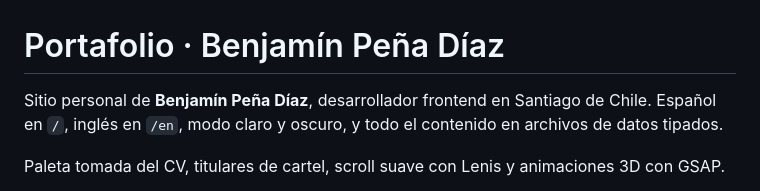
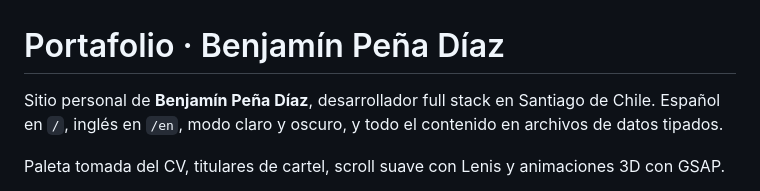
Before and after one commit to Bentonio96/Landing-Page, a Markdown page: README.md, the part around the change. GitHub-like rendering.

Commit message:
chore(perfil): title changes to Full Stack Developer on the site and CV
Co-Authored-By: Claude Opus 5.5 <noreply@anthropic.com>

```diff
--- a/README.md
+++ b/README.md
@@ -1,6 +1,6 @@
 # Portafolio · Benjamín Peña Díaz
 
-Sitio personal de **Benjamín Peña Díaz**, desarrollador frontend en Santiago de Chile.
+Sitio personal de **Benjamín Peña Díaz**, desarrollador full stack en Santiago de Chile.
 Español en `/`, inglés en `/en`, modo claro y oscuro, y todo el contenido en archivos de datos tipados.
 
 Paleta tomada del CV, titulares de cartel, scroll suave con Lenis y animaciones 3D con GSAP.
```
Also changed, not shown: public/og-en.png, public/og-es.png, 5 other files.
